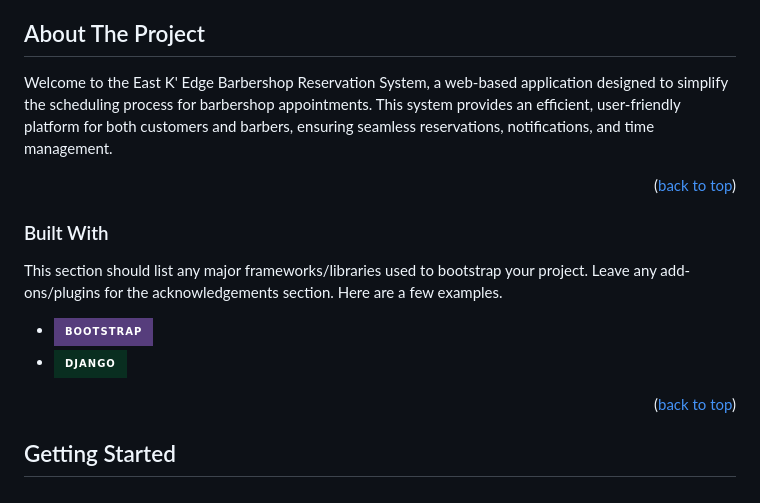
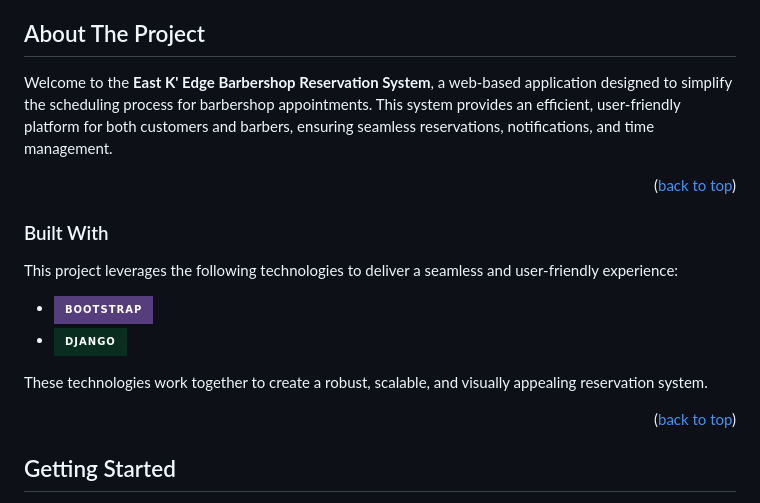
Before and after one commit to aaron-kristopher/east-edge-reservation-system, a Markdown page: README.md, the part around the change. GitHub-like rendering; badges without logos.

```diff
--- a/README.md
+++ b/README.md
@@ -48,8 +48,8 @@
 
 <!--[![Product Name Screen Shot][product-screenshot]](https://example.com)-->
 
-Welcome to the East K' Edge Barbershop Reservation System, a web-based application designed to simplify the scheduling process for barbershop appointments.
-This system provides an efficient, user-friendly platform for both customers and barbers, ensuring seamless reservations, notifications, and time management.
+Welcome to the **East K' Edge Barbershop Reservation System**, a web-based application designed to simplify the scheduling process for barbershop appointments. This system provides an efficient, user-friendly platform for both customers and barbers, ensuring seamless reservations, notifications,
+and time management.
 
 <p align="right">(<a href="#readme-top">back to top</a>)</p>
 
@@ -57,10 +57,12 @@ This system provides an efficient, user-friendly platform for both customers and
 
 ### Built With
 
-This section should list any major frameworks/libraries used to bootstrap your project. Leave any add-ons/plugins for the acknowledgements section. Here are a few examples.
+This project leverages the following technologies to deliver a seamless and user-friendly experience:
 
 * [![Bootstrap][Bootstrap.com]][Bootstrap-url]
 * [![Django][Django.com]][Django-url]
+
+These technologies work together to create a robust, scalable, and visually appealing reservation system.
 
 <p align="right">(<a href="#readme-top">back to top</a>)</p>
 
```
